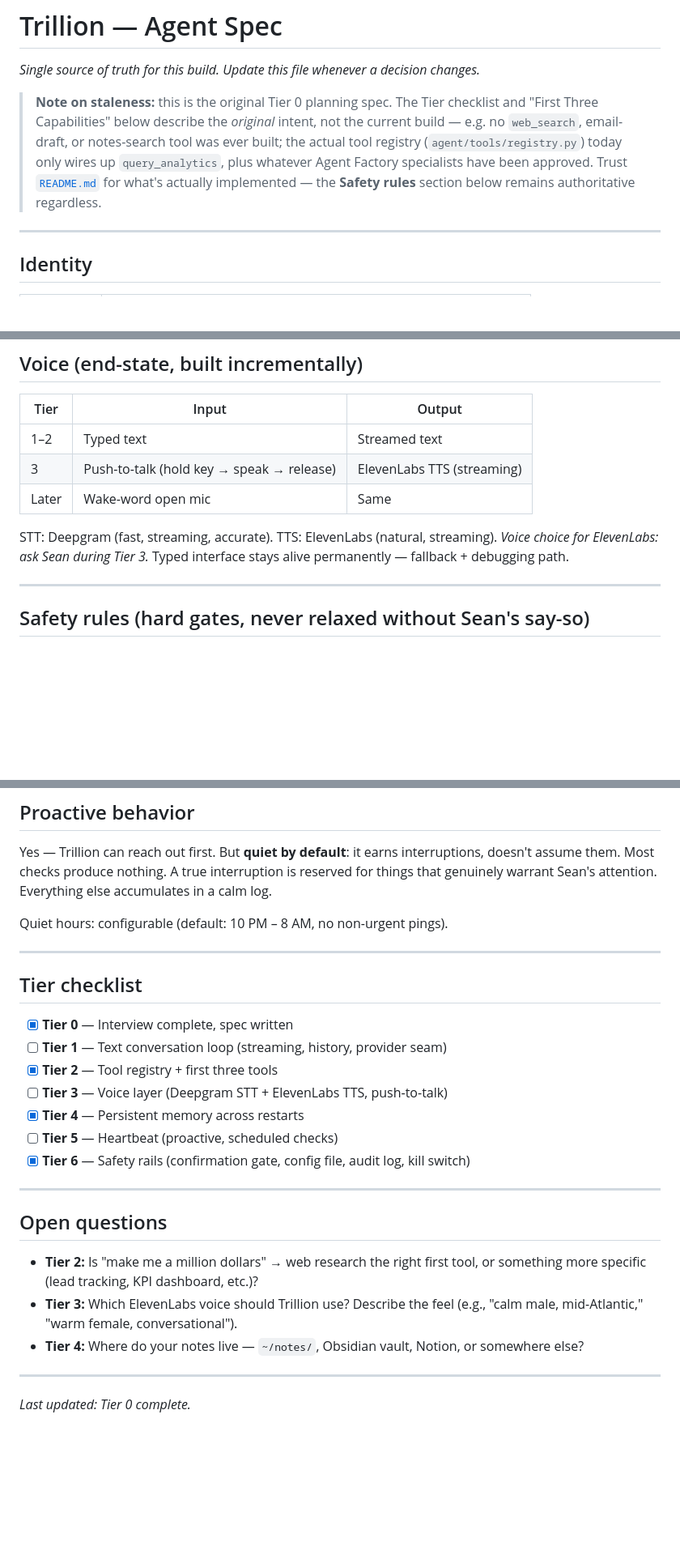
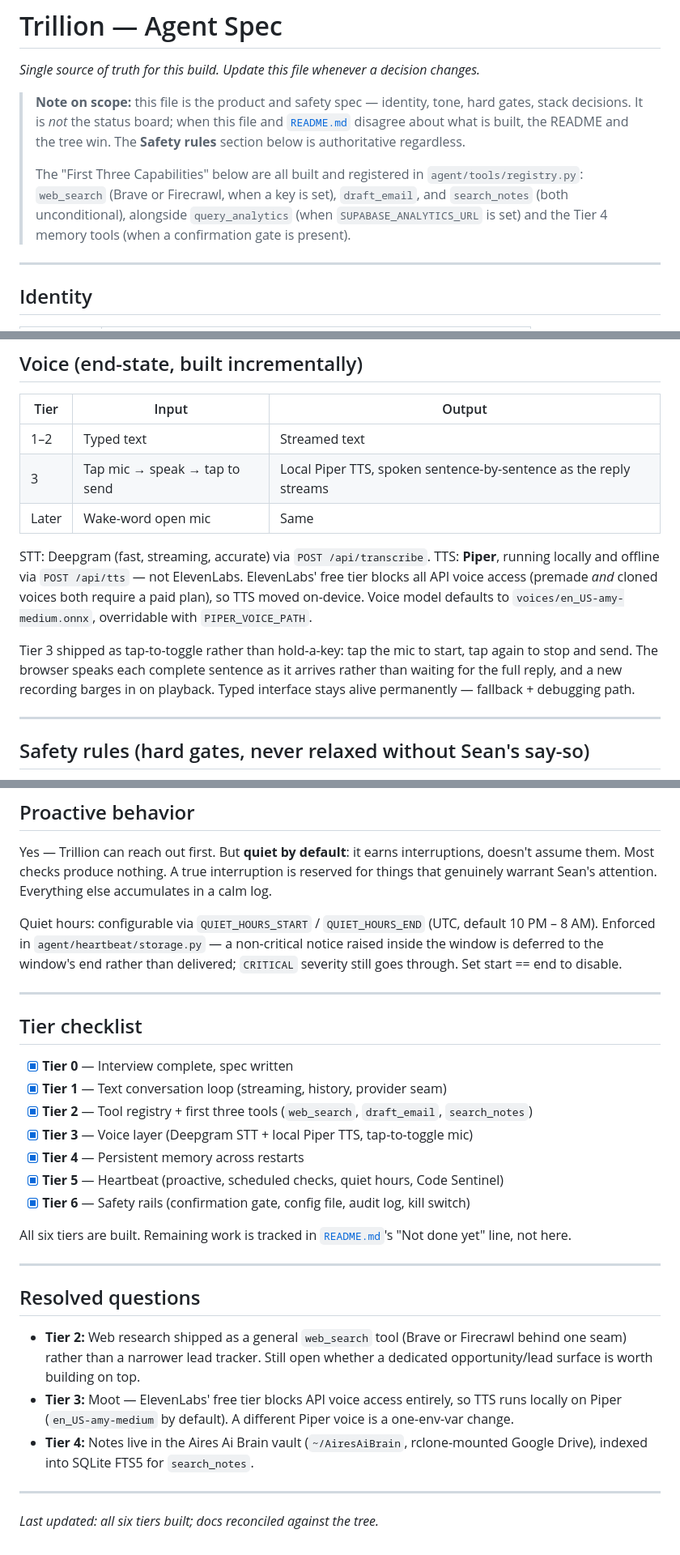
Before and after one commit to naciremadream81/trillion, a Markdown page: AGENT.md, 3 parts joined by grey strips. Shown at 81% size. GitHub-like rendering; blank space fills up the shorter version.

```diff
--- a/AGENT.md
+++ b/AGENT.md
@@ -1,14 +1,16 @@
 # Trillion — Agent Spec
 *Single source of truth for this build. Update this file whenever a decision changes.*
 
-> **Note on staleness:** this is the original Tier 0 planning spec. The Tier
-> checklist and "First Three Capabilities" below describe the *original*
-> intent, not the current build — e.g. no `web_search`, email-draft, or
-> notes-search tool was ever built; the actual tool registry
-> (`agent/tools/registry.py`) today only wires up `query_analytics`, plus
-> whatever Agent Factory specialists have been approved. Trust
-> [`README.md`](README.md) for what's actually implemented — the **Safety
-> rules** section below remains authoritative regardless.
+> **Note on scope:** this file is the product and safety spec — identity, tone,
+> hard gates, stack decisions. It is *not* the status board; when this file and
+> [`README.md`](README.md) disagree about what is built, the README and the tree
+> win. The **Safety rules** section below is authoritative regardless.
+>
+> The "First Three Capabilities" below are all built and registered in
+> `agent/tools/registry.py`: `web_search` (Brave or Firecrawl, when a key is
+> set), `draft_email`, and `search_notes` (both unconditional), alongside
+> `query_analytics` (when `SUPABASE_ANALYTICS_URL` is set) and the Tier 4
+> memory tools (when a confirmation gate is present).
 
 ---
 
@@ -85,12 +87,19 @@ Swapping providers = changing one env var (`TRILLION_PROVIDER=claude|openai|olla
 | Tier | Input | Output |
 |------|-------|--------|
 | 1–2 | Typed text | Streamed text |
-| 3 | Push-to-talk (hold key → speak → release) | ElevenLabs TTS (streaming) |
+| 3 | Tap mic → speak → tap to send | Local Piper TTS, spoken sentence-by-sentence as the reply streams |
 | Later | Wake-word open mic | Same |
 
-STT: Deepgram (fast, streaming, accurate). TTS: ElevenLabs (natural, streaming).
-*Voice choice for ElevenLabs: ask Sean during Tier 3.*
-Typed interface stays alive permanently — fallback + debugging path.
+STT: Deepgram (fast, streaming, accurate) via `POST /api/transcribe`.
+TTS: **Piper**, running locally and offline via `POST /api/tts` — not ElevenLabs.
+ElevenLabs' free tier blocks all API voice access (premade *and* cloned voices
+both require a paid plan), so TTS moved on-device. Voice model defaults to
+`voices/en_US-amy-medium.onnx`, overridable with `PIPER_VOICE_PATH`.
+
+Tier 3 shipped as tap-to-toggle rather than hold-a-key: tap the mic to start,
+tap again to stop and send. The browser speaks each complete sentence as it
+arrives rather than waiting for the full reply, and a new recording barges in on
+playback. Typed interface stays alive permanently — fallback + debugging path.
 
 ---
 
@@ -145,30 +154,39 @@ Yes — Trillion can reach out first. But **quiet by default**: it earns interru
 assume them. Most checks produce nothing. A true interruption is reserved for things that
 genuinely warrant Sean's attention. Everything else accumulates in a calm log.
 
-Quiet hours: configurable (default: 10 PM – 8 AM, no non-urgent pings).
+Quiet hours: configurable via `QUIET_HOURS_START` / `QUIET_HOURS_END` (UTC,
+default 10 PM – 8 AM). Enforced in `agent/heartbeat/storage.py` — a non-critical
+notice raised inside the window is deferred to the window's end rather than
+delivered; `CRITICAL` severity still goes through. Set start == end to disable.
 
 ---
 
 ## Tier checklist
 
 - [x] **Tier 0** — Interview complete, spec written
-- [ ] **Tier 1** — Text conversation loop (streaming, history, provider seam)
-- [x] **Tier 2** — Tool registry + first three tools
-- [ ] **Tier 3** — Voice layer (Deepgram STT + ElevenLabs TTS, push-to-talk)
+- [x] **Tier 1** — Text conversation loop (streaming, history, provider seam)
+- [x] **Tier 2** — Tool registry + first three tools (`web_search`, `draft_email`, `search_notes`)
+- [x] **Tier 3** — Voice layer (Deepgram STT + local Piper TTS, tap-to-toggle mic)
 - [x] **Tier 4** — Persistent memory across restarts
-- [ ] **Tier 5** — Heartbeat (proactive, scheduled checks)
+- [x] **Tier 5** — Heartbeat (proactive, scheduled checks, quiet hours, Code Sentinel)
 - [x] **Tier 6** — Safety rails (confirmation gate, config file, audit log, kill switch)
+
+All six tiers are built. Remaining work is tracked in [`README.md`](README.md)'s
+"Not done yet" line, not here.
 
 ---
 
-## Open questions
+## Resolved questions
 
-- **Tier 2:** Is "make me a million dollars" → web research the right first tool, or something
-  more specific (lead tracking, KPI dashboard, etc.)?
-- **Tier 3:** Which ElevenLabs voice should Trillion use? Describe the feel (e.g., "calm male,
-  mid-Atlantic," "warm female, conversational").
-- **Tier 4:** Where do your notes live — `~/notes/`, Obsidian vault, Notion, or somewhere else?
+- **Tier 2:** Web research shipped as a general `web_search` tool (Brave or Firecrawl behind
+  one seam) rather than a narrower lead tracker. Still open whether a dedicated
+  opportunity/lead surface is worth building on top.
+- **Tier 3:** Moot — ElevenLabs' free tier blocks API voice access entirely, so TTS runs
+  locally on Piper (`en_US-amy-medium` by default). A different Piper voice is a one-env-var
+  change.
+- **Tier 4:** Notes live in the Aires Ai Brain vault (`~/AiresAiBrain`, rclone-mounted Google
+  Drive), indexed into SQLite FTS5 for `search_notes`.
 
 ---
 
-*Last updated: Tier 0 complete.*
+*Last updated: all six tiers built; docs reconciled against the tree.*
```
Also changed, not shown: HANDOFF.md (+39 -28 lines), README.md (+38 -7 lines).
